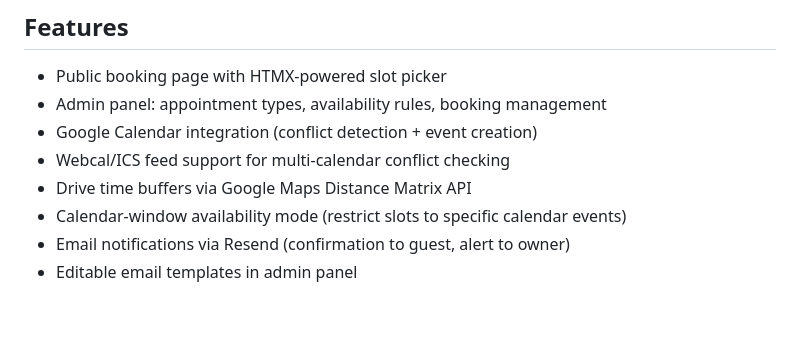
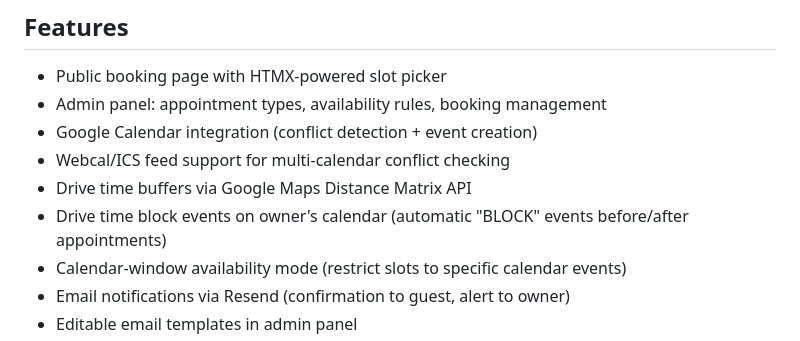
Before and after one commit to AlobarQuest/booking-system, a Markdown page: README.md, the part around the change. Rendered like a GitHub page; blank space fills up the shorter version.

```diff
--- a/README.md
+++ b/README.md
@@ -11,6 +11,7 @@ Personal appointment booking system with a public booking interface and admin pa
 - Google Calendar integration (conflict detection + event creation)
 - Webcal/ICS feed support for multi-calendar conflict checking
 - Drive time buffers via Google Maps Distance Matrix API
+- Drive time block events on owner's calendar (automatic "BLOCK" events before/after appointments)
 - Calendar-window availability mode (restrict slots to specific calendar events)
 - Email notifications via Resend (confirmation to guest, alert to owner)
 - Editable email templates in admin panel
```
Also changed, not shown: CLAUDE.md (+2 -0 lines).
